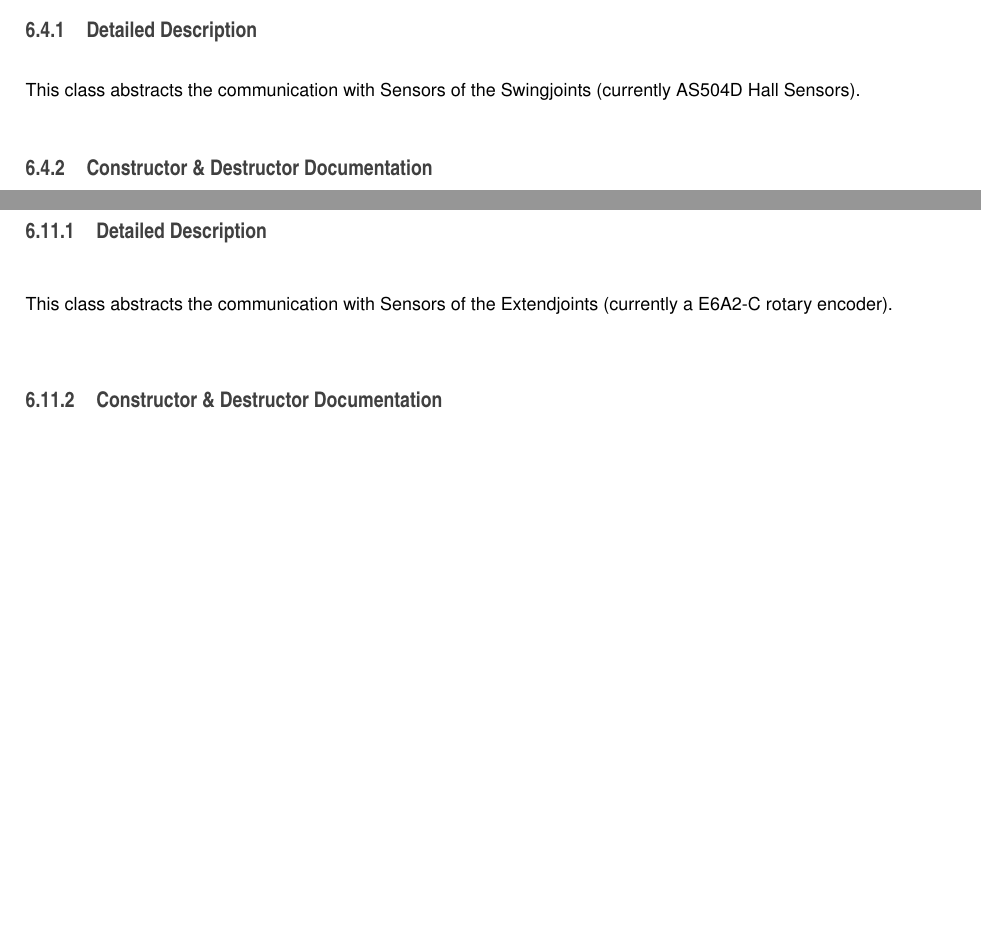
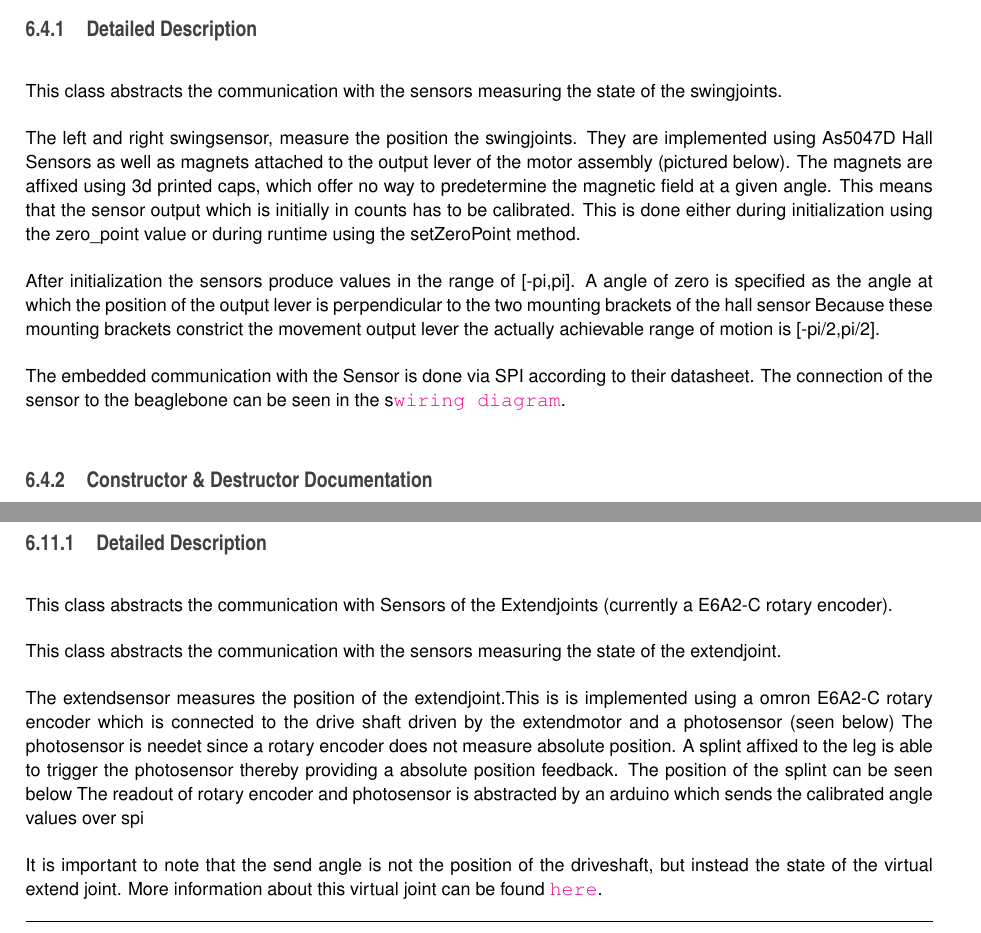
Before and after one commit to TriPed-Robot/joint_level_control, a LaTeX book (docs/latex/refman.tex, which reads docs/latex/annotated.tex, docs/latex/classHallSensor.tex, docs/latex/classRotaryEncoder.tex): two parts of pages 18 and 25 of 29 before the commit and two parts of pages 19 and 25 of 31 after it, joined at a grey line, cut so that both start at the same text, the shorter picture padded with empty space. Compiled offline with pdfLaTeX.

Commit message:
added more detailed description of extend_sensor

```diff
--- a/docs/latex/annotated.tex
+++ b/docs/latex/annotated.tex
@@ -3,7 +3,7 @@ Here are the classes, structs, unions and interfaces with brief descriptions\+:\
 \item\contentsline{section}{\hyperlink{structControlResponse}{Control\+Response} }{\pageref{structControlResponse}}{}
 \item\contentsline{section}{\hyperlink{classCurrentControl}{Current\+Control} \\*This subclass generates Current-\/\+Control Messages which allow to control the motor via a current limit }{\pageref{classCurrentControl}}{}
 \item\contentsline{section}{\hyperlink{classExtendJoint}{Extend\+Joint} }{\pageref{classExtendJoint}}{}
-\item\contentsline{section}{\hyperlink{classHallSensor}{Hall\+Sensor} \\*This class abstracts the communication with Sensors of the Swingjoints (currently A\+S504D Hall Sensors) }{\pageref{classHallSensor}}{}
+\item\contentsline{section}{\hyperlink{classHallSensor}{Hall\+Sensor} \\*This class abstracts the communication with the sensors measuring the state of the swingjoints }{\pageref{classHallSensor}}{}
 \item\contentsline{section}{\hyperlink{structMessage}{Message} }{\pageref{structMessage}}{}
 \item\contentsline{section}{\hyperlink{classMessageBuilder}{Message\+Builder} \\*This class and its subclasses handle the creation of the C\+A\+N-\/\+Frames needed to control the Hacker Herkules 5 B\+L\+DC }{\pageref{classMessageBuilder}}{}
 \item\contentsline{section}{\hyperlink{classMessageParser}{Message\+Parser} }{\pageref{classMessageParser}}{}
--- a/docs/latex/classHallSensor.tex
+++ b/docs/latex/classHallSensor.tex
@@ -2,7 +2,7 @@
 \label{classHallSensor}\index{Hall\+Sensor@{Hall\+Sensor}}
 
 
-This class abstracts the communication with Sensors of the Swingjoints (currently A\+S504D Hall Sensors).
+This class abstracts the communication with the sensors measuring the state of the swingjoints.
 
 
 
@@ -21,7 +21,13 @@ void \hyperlink{classHallSensor_ac97079734e670ba56401e6a8b37144e8}{set\+Zero\+Po
 
 
 \subsection{Detailed Description}
-This class abstracts the communication with Sensors of the Swingjoints (currently A\+S504D Hall Sensors).
+This class abstracts the communication with the sensors measuring the state of the swingjoints.
+
+The left and right swingsensor, measure the position the swingjoints. They are implemented using As5047D Hall Sensors as well as magnets attached to the output lever of the motor assembly (pictured below).  The magnets are affixed using 3d printed caps, which offer no way to predetermine the magnetic field at a given angle. This means that the sensor output which is initially in counts has to be calibrated. This is done either during initialization using the zero\+\_\+point value or during runtime using the set\+Zero\+Point method.
+
+After initialization the sensors produce values in the range of \mbox{[}-\/pi,pi\mbox{]}. A angle of zero is specified as the angle at which the position of the output lever is perpendicular to the two mounting brackets of the hall sensor Because these mounting brackets constrict the movement output lever the actually achievable range of motion is \mbox{[}-\/pi/2,pi/2\mbox{]}.
+
+The embedded communication with the Sensor is done via S\+PI according to their datasheet. The connection of the sensor to the beaglebone can be seen in the s\href{https://github.com/TriPed-Robot/Wiki/wiki/Wiring-diagram}{\tt wiring diagram}.
 
 \subsection{Constructor \& Destructor Documentation}
 \mbox{\Hypertarget{classHallSensor_ac901b856eff0dffb4dfa5fdeaf888c4c}\label{classHallSensor_ac901b856eff0dffb4dfa5fdeaf888c4c}}
--- a/docs/latex/classRotaryEncoder.tex
+++ b/docs/latex/classRotaryEncoder.tex
@@ -21,6 +21,12 @@ double \hyperlink{classRotaryEncoder_adf89df36f38d0ee87b454f22c25a85f0}{get\+Val
 \subsection{Detailed Description}
 This class abstracts the communication with Sensors of the Extendjoints (currently a E6\+A2-\/C rotary encoder).
 
+This class abstracts the communication with the sensors measuring the state of the extendjoint.
+
+The extendsensor measures the position of the extendjoint.\+This is is implemented using a omron E6\+A2-\/C rotary encoder which is connected to the drive shaft driven by the extendmotor and a photosensor (seen below)  The photosensor is needet since a rotary encoder does not measure absolute position. A splint affixed to the leg is able to trigger the photosensor thereby providing a absolute position feedback. The position of the splint can be seen below  The readout of rotary encoder and photosensor is abstracted by an arduino which sends the calibrated angle values over spi
+
+It is important to note that the send angle is not the position of the driveshaft, but instead the state of the virtual extend joint. More information about this virtual joint can be found \href{https://github.com/TriPed-Robot/TriPed-Reference-Document}{\tt here}.
+
 \subsection{Constructor \& Destructor Documentation}
 \mbox{\Hypertarget{classRotaryEncoder_a4a133815faa29f99d2a2e53b8568a411}\label{classRotaryEncoder_a4a133815faa29f99d2a2e53b8568a411}}
 \index{Rotary\+Encoder@{Rotary\+Encoder}!Rotary\+Encoder@{Rotary\+Encoder}}
```
Also changed, not shown: docs/latex/md__home_jan_TriPed_Robot_joint_level_control_README.tex (+3 -1 lines), docs/latex/classHallSensor.tex (8 more changed lines), docs/latex/classRotaryEncoder.tex (2 more changed lines), 14 other files.
